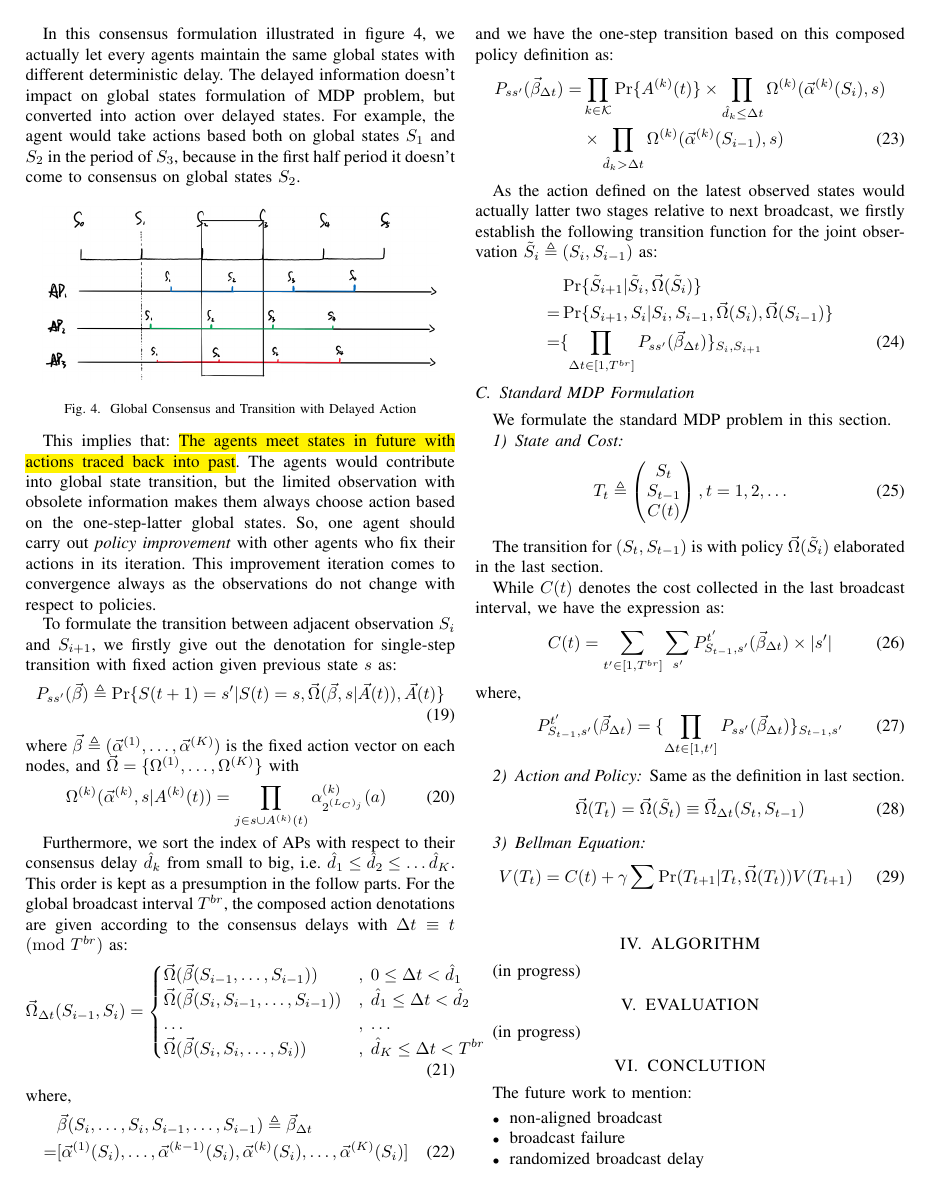
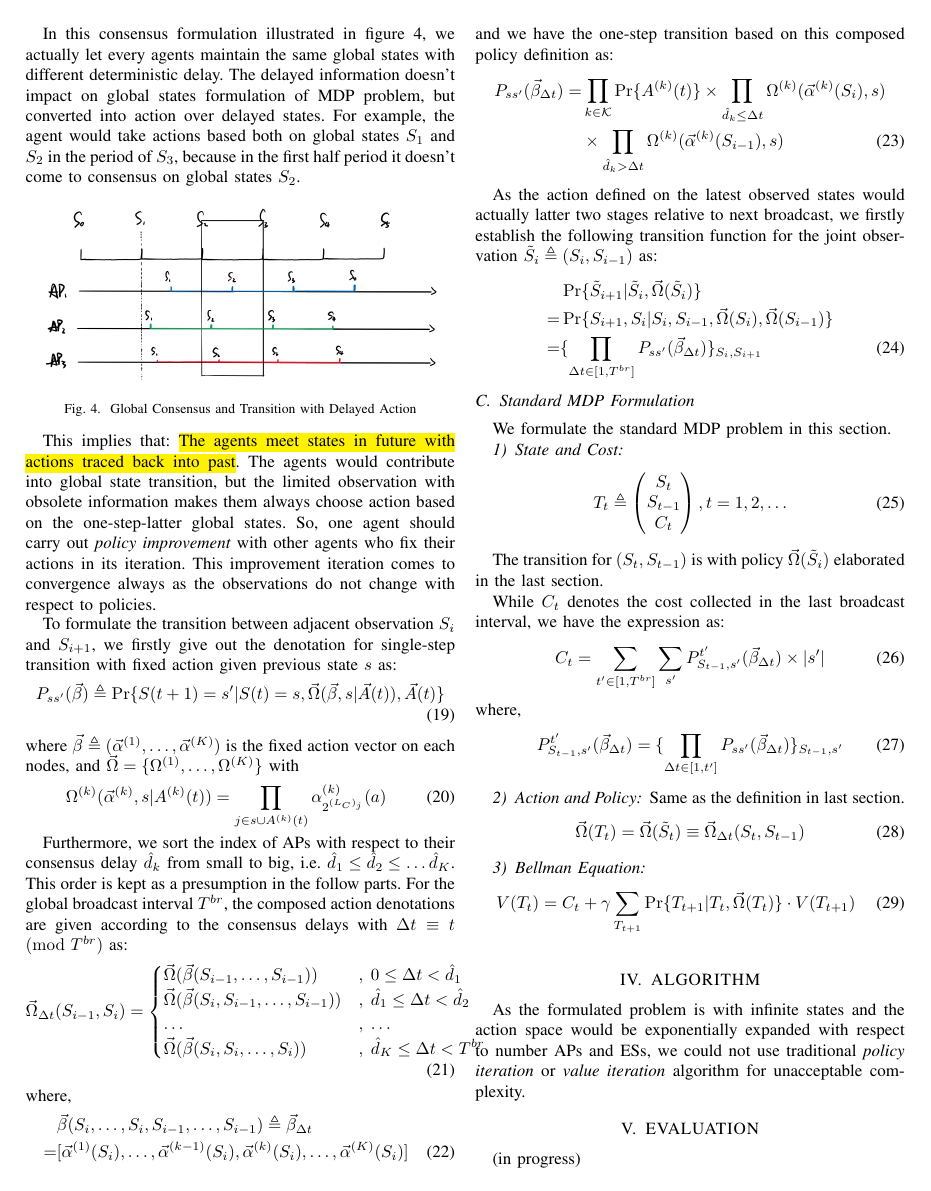
Before and after one commit to iamhyc/my-latex-collection, a LaTeX paper (main.tex): page 4 of 5. Compiled offline with pdfLaTeX.

Commit message:
fix 1449

```diff
--- a/main.tex
+++ b/main.tex
@@ -321,15 +321,15 @@
             \begin{subsubsection}{State and Cost}
                 \begin{align}
                     T_t \triangleq \begin{pmatrix}
-                        S_t \\ S_{t-1} \\ C(t)
+                        S_t \\ S_{t-1} \\ C_t
                     \end{pmatrix}, t=1,2,\dots
                 \end{align}
 
                 The transition for $(S_{t}, S_{t-1})$ is with policy $\vec{\Omega}(\tilde{S}_i)$ elaborated in the last section.
 
-                While $C(t)$ denotes the cost collected in the last broadcast interval, we have the expression as:
+                While $C_t$ denotes the cost collected in the last broadcast interval, we have the expression as:
                 \begin{align}
-                    C(t) = \sum_{t'\in[1,T^{br}]} \sum_{s'} P_{S_{t-1},s'}^{t'}(\vec{\beta}_{\Delta{t}}) \times |s'|
+                    C_t = \sum_{t'\in[1,T^{br}]} \sum_{s'} P_{S_{t-1},s'}^{t'}(\vec{\beta}_{\Delta{t}}) \times |s'|
                 \end{align}
                 where,
                 \begin{align}
@@ -349,7 +349,7 @@
 
             \begin{subsubsection}{Bellman Equation}
                 \begin{align}
-                    V(T_t) = C(t) + \gamma \sum \Pr(T_{t+1}|T_{t}, \vec{\Omega}(T_t)) V(T_{t+1})
+                    V(T_{t}) = C_t + \gamma \sum_{T_{t+1}} \Pr\{T_{t+1}|T_{t}, \vec{\Omega}(T_t)\} \cdot V(T_{t+1})
                 \end{align}
             \end{subsubsection}
         \end{subsection}
@@ -359,7 +359,7 @@
     %============================= ALGORITHM ==============================%
     \begin{section}{ALGORITHM}
         \label{sec:algorithm}
-        (in progress)
+        As the formulated problem is with infinite states and the action space would be exponentially expanded with respect to number APs and ESs, we could not use traditional \emph{policy iteration} or \emph{value iteration} algorithm for unacceptable complexity.
     \end{section}
 
     %============================ EVALUATION ==============================%
```
Also changed, not shown: main.tex (8 more changed lines).
